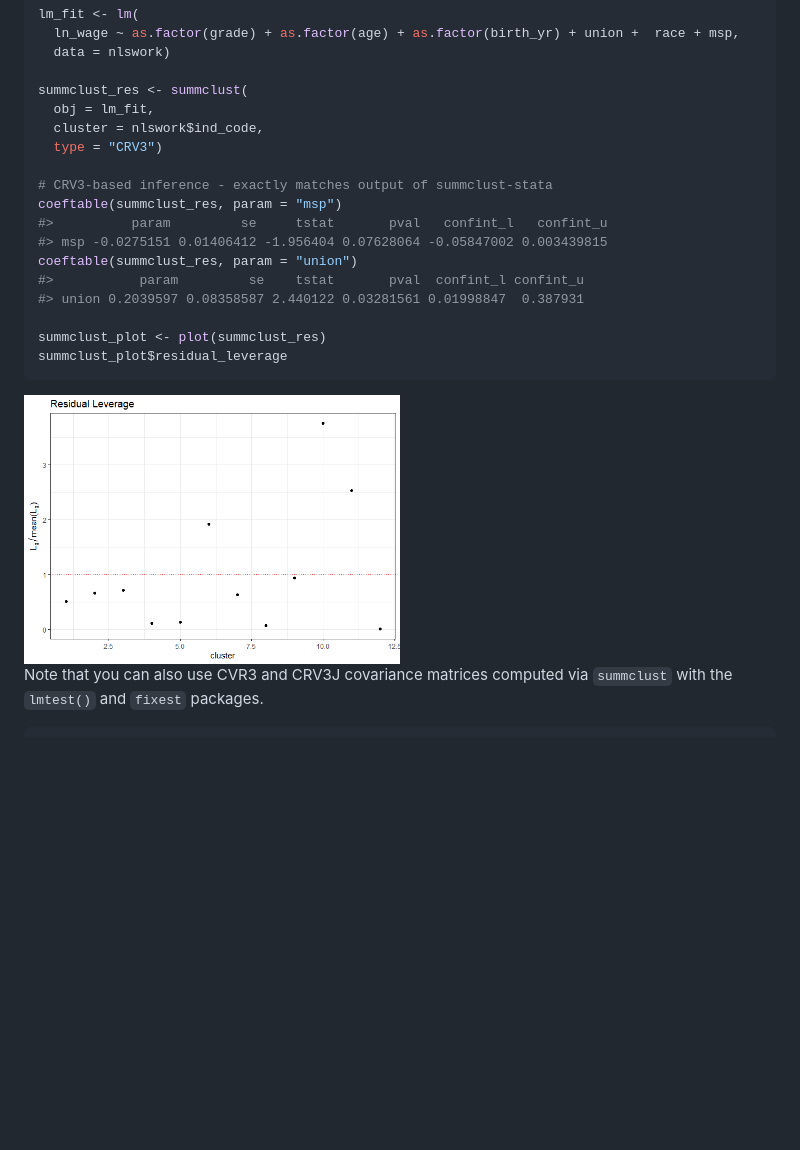
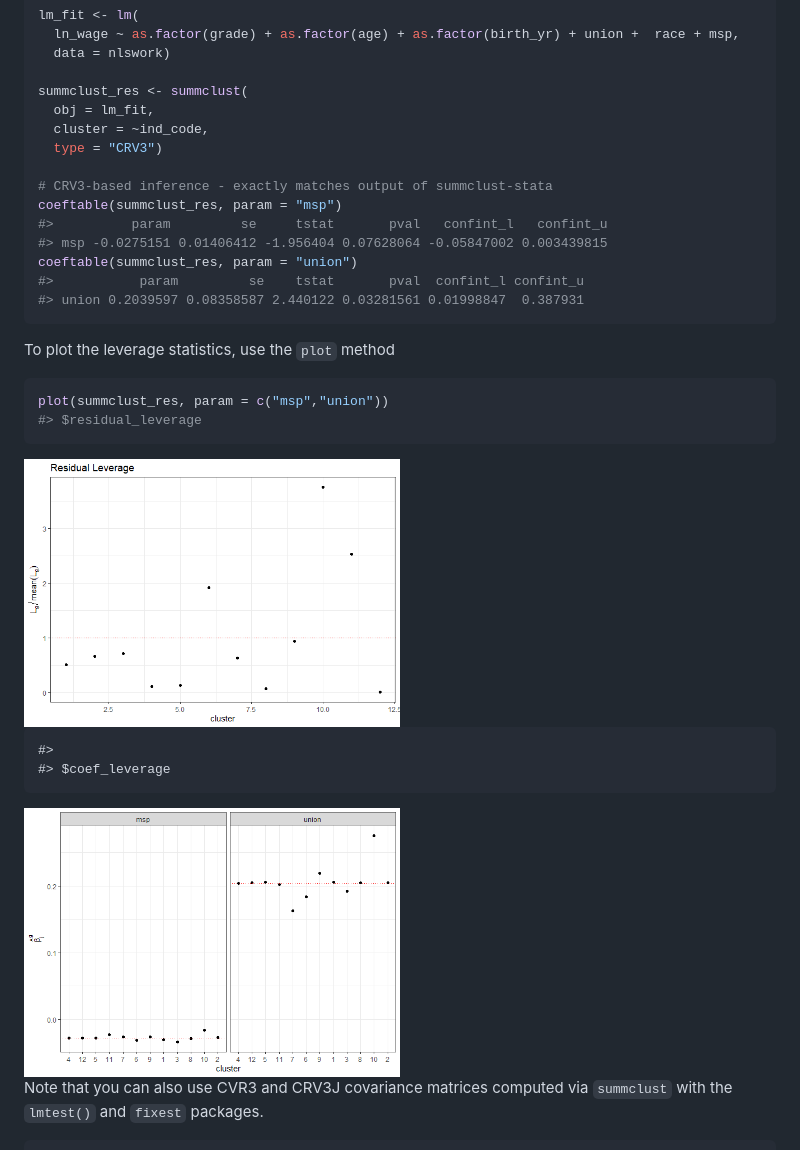
Before and after one commit to s3alfisc/summclust, a Markdown page: README.md, the part around the change. GitHub-like rendering; pictures changed too: man/figures/README-unnamed-chunk-2-1.png (added), man/figures/README-unnamed-chunk-2-2.png (added); blank space fills up the shorter version.

````diff
--- a/README.md
+++ b/README.md
@@ -49,7 +49,7 @@ lm_fit <- lm(
 
 summclust_res <- summclust(
   obj = lm_fit,
-  cluster = nlswork$ind_code,
+  cluster = ~ind_code,
   type = "CRV3")
 
 # CRV3-based inference - exactly matches output of summclust-stata
@@ -59,12 +59,21 @@ coeftable(summclust_res, param = "msp")
 coeftable(summclust_res, param = "union")
 #>           param         se    tstat       pval  confint_l confint_u
 #> union 0.2039597 0.08358587 2.440122 0.03281561 0.01998847  0.387931
-
-summclust_plot <- plot(summclust_res)
-summclust_plot$residual_leverage
 ```
 
-<img src="man/figures/README-example-1.png" width="50%" height="50%" />
+To plot the leverage statistics, use the `plot` method
+
+``` r
+plot(summclust_res, param = c("msp","union"))
+#> $residual_leverage
+```
+
+<img src="man/figures/README-unnamed-chunk-2-1.png" width="50%" />
+
+    #>
+    #> $coef_leverage
+
+<img src="man/figures/README-unnamed-chunk-2-2.png" width="50%" />
 
 Note that you can also use CVR3 and CRV3J covariance matrices computed
 via `summclust` with the `lmtest()` and `fixest` packages.
````
Also changed, not shown: 15 other files.
